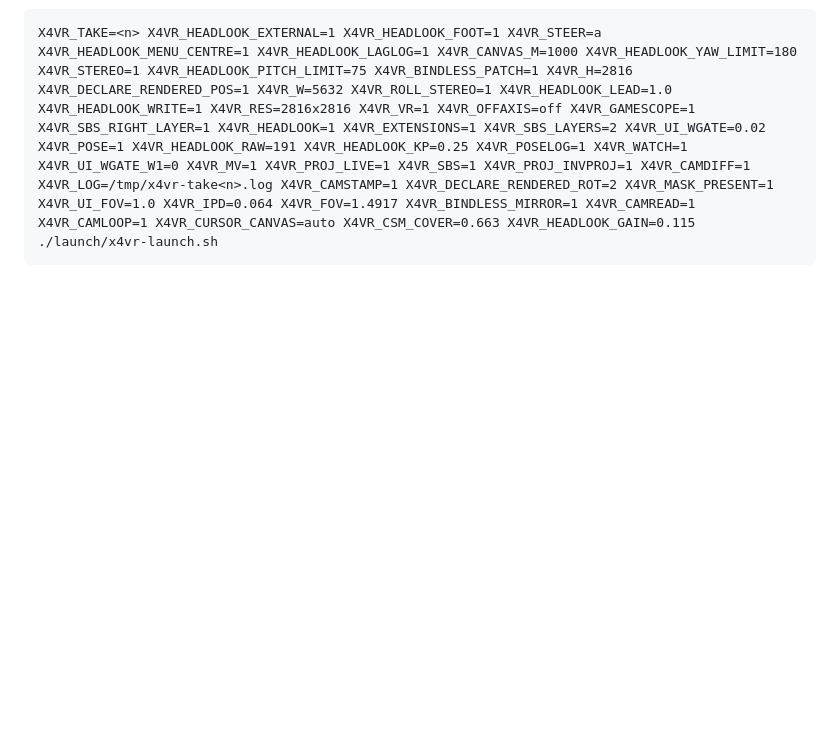
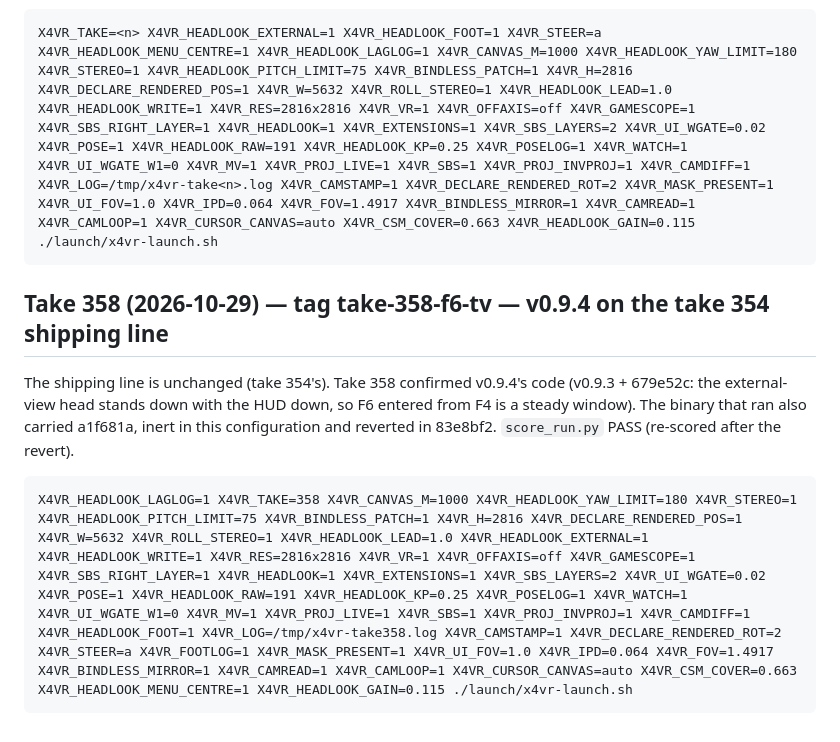
Before and after one commit to Patola/X4VRMOD, a Markdown page: docs/known-good-runs.md, the part around the change. Rendered like a GitHub page; blank space fills up the shorter version.

```diff
--- a/docs/known-good-runs.md
+++ b/docs/known-good-runs.md
@@ -950,3 +950,13 @@ The shipping line is take 339's with **X4VR_HEADLOOK_EXTERNAL=1** added
 (X4VR_FOOTLOG stays a take-only instrument):
 
     X4VR_TAKE=<n> X4VR_HEADLOOK_EXTERNAL=1 X4VR_HEADLOOK_FOOT=1 X4VR_STEER=a X4VR_HEADLOOK_MENU_CENTRE=1 X4VR_HEADLOOK_LAGLOG=1 X4VR_CANVAS_M=1000 X4VR_HEADLOOK_YAW_LIMIT=180 X4VR_STEREO=1 X4VR_HEADLOOK_PITCH_LIMIT=75 X4VR_BINDLESS_PATCH=1 X4VR_H=2816 X4VR_DECLARE_RENDERED_POS=1 X4VR_W=5632 X4VR_ROLL_STEREO=1 X4VR_HEADLOOK_LEAD=1.0 X4VR_HEADLOOK_WRITE=1 X4VR_RES=2816x2816 X4VR_VR=1 X4VR_OFFAXIS=off X4VR_GAMESCOPE=1 X4VR_SBS_RIGHT_LAYER=1 X4VR_HEADLOOK=1 X4VR_EXTENSIONS=1 X4VR_SBS_LAYERS=2 X4VR_UI_WGATE=0.02 X4VR_POSE=1 X4VR_HEADLOOK_RAW=191 X4VR_HEADLOOK_KP=0.25 X4VR_POSELOG=1 X4VR_WATCH=1 X4VR_UI_WGATE_W1=0 X4VR_MV=1 X4VR_PROJ_LIVE=1 X4VR_SBS=1 X4VR_PROJ_INVPROJ=1 X4VR_CAMDIFF=1 X4VR_LOG=/tmp/x4vr-take<n>.log X4VR_CAMSTAMP=1 X4VR_DECLARE_RENDERED_ROT=2 X4VR_MASK_PRESENT=1 X4VR_UI_FOV=1.0 X4VR_IPD=0.064 X4VR_FOV=1.4917 X4VR_BINDLESS_MIRROR=1 X4VR_CAMREAD=1 X4VR_CAMLOOP=1 X4VR_CURSOR_CANVAS=auto X4VR_CSM_COVER=0.663 X4VR_HEADLOOK_GAIN=0.115 ./launch/x4vr-launch.sh
+
+## Take 358 (2026-10-29) — tag take-358-f6-tv — v0.9.4 on the take 354 shipping line
+
+The shipping line is unchanged (take 354's). Take 358 confirmed v0.9.4's code
+(v0.9.3 + 679e52c: the external-view head stands down with the HUD down, so
+F6 entered from F4 is a steady window). The binary that ran also carried
+a1f681a, inert in this configuration and reverted in 83e8bf2. `score_run.py`
+PASS (re-scored after the revert).
+
+    X4VR_HEADLOOK_LAGLOG=1 X4VR_TAKE=358 X4VR_CANVAS_M=1000 X4VR_HEADLOOK_YAW_LIMIT=180 X4VR_STEREO=1 X4VR_HEADLOOK_PITCH_LIMIT=75 X4VR_BINDLESS_PATCH=1 X4VR_H=2816 X4VR_DECLARE_RENDERED_POS=1 X4VR_W=5632 X4VR_ROLL_STEREO=1 X4VR_HEADLOOK_LEAD=1.0 X4VR_HEADLOOK_EXTERNAL=1 X4VR_HEADLOOK_WRITE=1 X4VR_RES=2816x2816 X4VR_VR=1 X4VR_OFFAXIS=off X4VR_GAMESCOPE=1 X4VR_SBS_RIGHT_LAYER=1 X4VR_HEADLOOK=1 X4VR_EXTENSIONS=1 X4VR_SBS_LAYERS=2 X4VR_UI_WGATE=0.02 X4VR_POSE=1 X4VR_HEADLOOK_RAW=191 X4VR_HEADLOOK_KP=0.25 X4VR_POSELOG=1 X4VR_WATCH=1 X4VR_UI_WGATE_W1=0 X4VR_MV=1 X4VR_PROJ_LIVE=1 X4VR_SBS=1 X4VR_PROJ_INVPROJ=1 X4VR_CAMDIFF=1 X4VR_HEADLOOK_FOOT=1 X4VR_LOG=/tmp/x4vr-take358.log X4VR_CAMSTAMP=1 X4VR_DECLARE_RENDERED_ROT=2 X4VR_STEER=a X4VR_FOOTLOG=1 X4VR_MASK_PRESENT=1 X4VR_UI_FOV=1.0 X4VR_IPD=0.064 X4VR_FOV=1.4917 X4VR_BINDLESS_MIRROR=1 X4VR_CAMREAD=1 X4VR_CAMLOOP=1 X4VR_CURSOR_CANVAS=auto X4VR_CSM_COVER=0.663 X4VR_HEADLOOK_MENU_CENTRE=1 X4VR_HEADLOOK_GAIN=0.115 ./launch/x4vr-launch.sh
```
Also changed, not shown: README.md (+7 -4 lines), docs/releases.md (+23 -0 lines).
